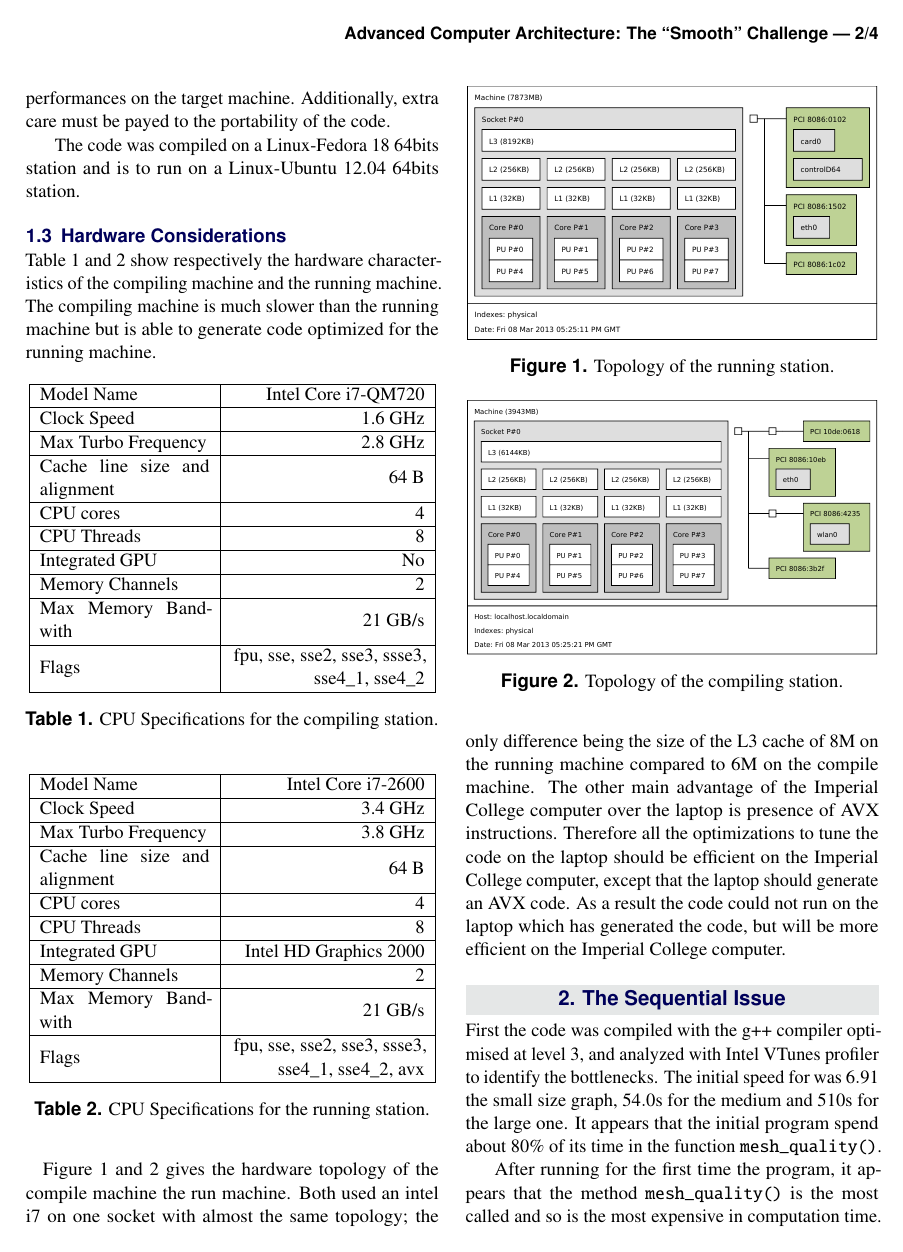
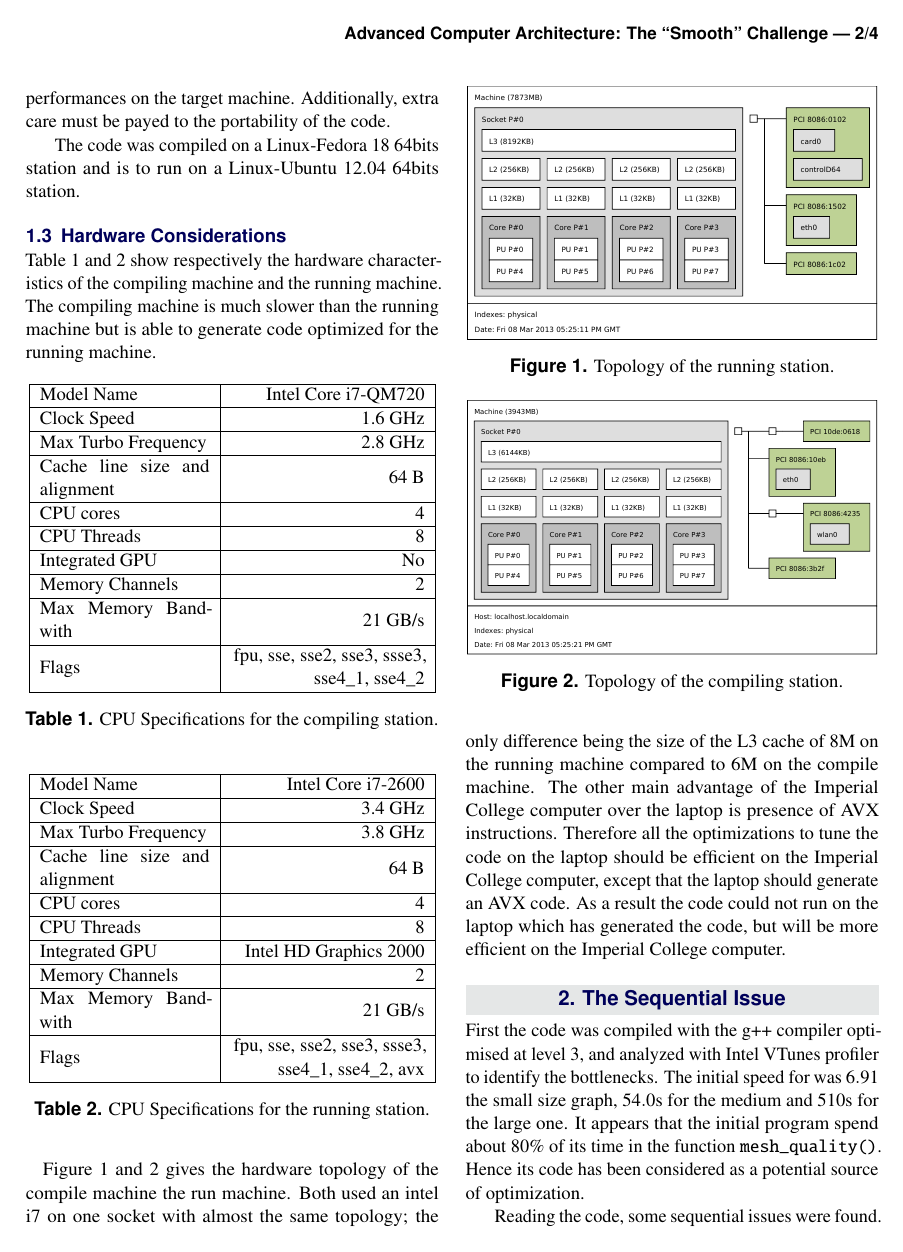
Before and after one commit to Albex/Advanced_Architecture, a LaTeX document (doc/report/report.tex): page 2 of 4. Compiled offline with pdfLaTeX.

Commit message:
compiled pdf

```diff
--- a/doc/report/report.tex
+++ b/doc/report/report.tex
@@ -213,9 +213,6 @@ Figure \ref{topoR} and \ref{topoC} gives the hardware topology of the compile ma
 %----------------------------------------------------------------------------------------
 \FloatBarrier
 \section{The Sequential Issue}
-First the code was compiled with the g++ compiler optimised at level 3, and analyzed with Intel VTunes profiler to identify the bottlenecks. The initial speed for was $6.91$ the small size graph, $54.0$s for the medium and $510$s for the large one. It appears that the initial program spend about 80\% of its time in the function \verb+mesh_quality()+.
-
-
-After running for the first time the program, it appears that the method \verb+mesh_quality()+ is the most called and so is the most expensive in computation time. Hence its code has been considered as a potential source of optimization.
+First the code was compiled with the g++ compiler optimised at level 3, and analyzed with Intel VTunes profiler to identify the bottlenecks. The initial speed for was $6.91$ the small size graph, $54.0$s for the medium and $510$s for the large one. It appears that the initial program spend about 80\% of its time in the function \verb+mesh_quality()+. Hence its code has been considered as a potential source of optimization.
 
 Reading the code, some sequential issues were found. There are three kinds of problems: the algorithms chosen, the coding style and the data's representation.
```
Also changed, not shown: doc/report/report.pdf, doc/report/report.tex (18 more changed lines).
